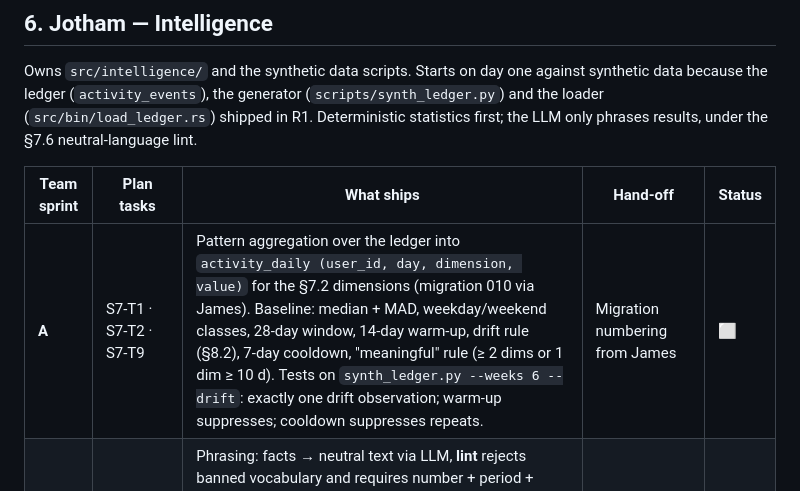
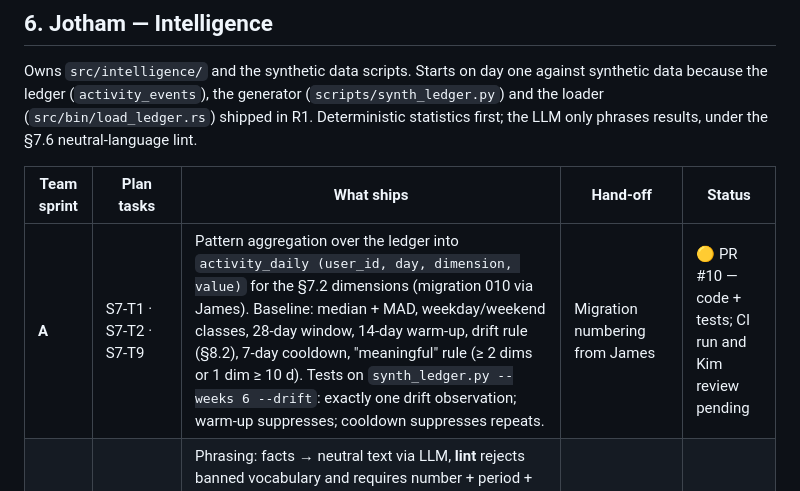
Before and after one commit to Jotham-Siror/zavora-os, a Markdown page: docs/PROGRESS.md, the part around the change. Rendered like a GitHub page.

Commit message:
docs: mark the Intelligence lane sprint A row in progress with PR #10

```diff
--- a/docs/PROGRESS.md
+++ b/docs/PROGRESS.md
@@ -126,7 +126,7 @@ Owns `src/intelligence/` and the synthetic data scripts. Starts on day one again
 
 | Team sprint | Plan tasks | What ships | Hand-off | Status |
 |---|---|---|---|---|
-| **A** | S7-T1 · S7-T2 · S7-T9 | Pattern aggregation over the ledger into `activity_daily (user_id, day, dimension, value)` for the §7.2 dimensions (migration 010 via James). Baseline: median + MAD, weekday/weekend classes, 28-day window, 14-day warm-up, drift rule (§8.2), 7-day cooldown, "meaningful" rule (≥ 2 dims or 1 dim ≥ 10 d). Tests on `synth_ledger.py --weeks 6 --drift`: exactly one drift observation; warm-up suppresses; cooldown suppresses repeats. | Migration numbering from James | ⬜ |
+| **A** | S7-T1 · S7-T2 · S7-T9 | Pattern aggregation over the ledger into `activity_daily (user_id, day, dimension, value)` for the §7.2 dimensions (migration 010 via James). Baseline: median + MAD, weekday/weekend classes, 28-day window, 14-day warm-up, drift rule (§8.2), 7-day cooldown, "meaningful" rule (≥ 2 dims or 1 dim ≥ 10 d). Tests on `synth_ledger.py --weeks 6 --drift`: exactly one drift observation; warm-up suppresses; cooldown suppresses repeats. | Migration numbering from James | 🟡 PR #10 — code + tests; CI run and Kim review pending |
 | **B** | S7-T3 · S7-T4 · S7-T5 · S7-T7 · S7-T8 | Phrasing: facts → neutral text via LLM, **lint** rejects banned vocabulary and requires number + period + baseline reference, deterministic fallback template. Jobs: nightly full recompute + 30-min incremental on `AmbientAgent`/`CronTrigger`, respecting DND and quiet hours. `GET /api/observations`, accept/dismiss/snooze/correct, `observation` SSE event. Confirmation: "Is this your usual routine?" → `baselines.confirmed` + known memory `routine.*`; re-learn resets the window. Per-dimension toggles. | Observations API to Robert | ⬜ |
 | **C** | S8-T1 · S8-T2 · S8-T4 · S8-T6 · S8-T7 | Balance: attention share, spillover after `work.end`, weekend work, postponement debt (`postponed_count ≥ 3`), family/social cadence vs baseline → `balance` observations. Conflict detection across both identities' calendars + protected time → `conflict` observations (replaces the S6-T4 check). Digital Behavior: context switching, notification load, long uninterrupted work > 120 min, distractions in focus blocks, social consumption vs baseline. Balance facts for the briefing. Tests: seeded spillover → one observation; seeded conflict → one question; lint blocks "too much"/"should". | Conflict observations to Kim's arbitration | ⬜ |
 | **D** | S9-T1 · S9-T3 · S9-T7 | Reading events (news opens, research briefs, artifact opens, imports: browser reading list JSON, Kindle highlights CSV) → content-free `reading` ledger rows + `reading_items` under the `reading` consent. Nightly topic extraction (LLM, batched), weights = recency × frequency, edges to projects and goals; taxonomy ≤ 50 topics per user. Tests: imported items → topics → trend query; consent revoked → import refused. | Graph to Kim's agent and Robert's view | ⬜ |
```
